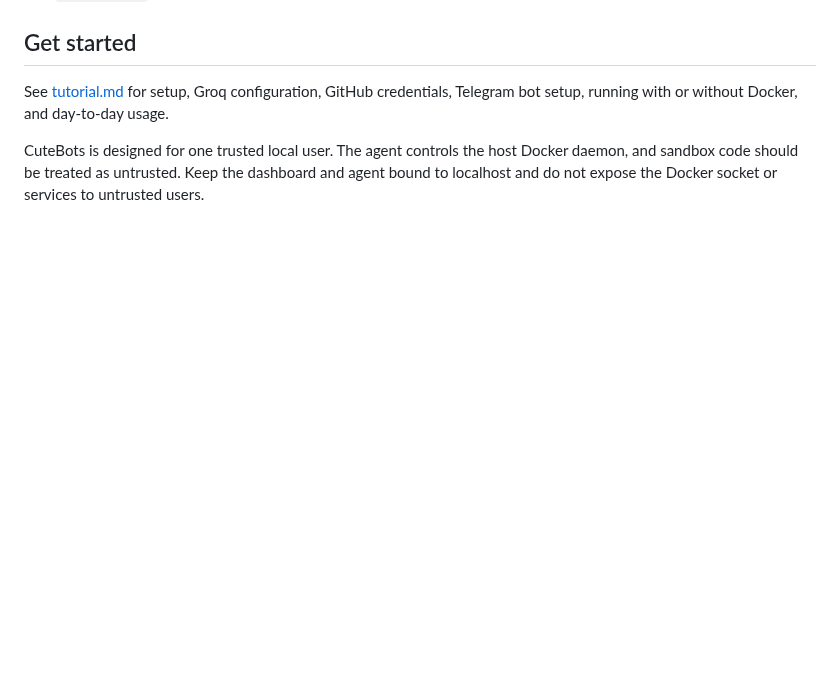
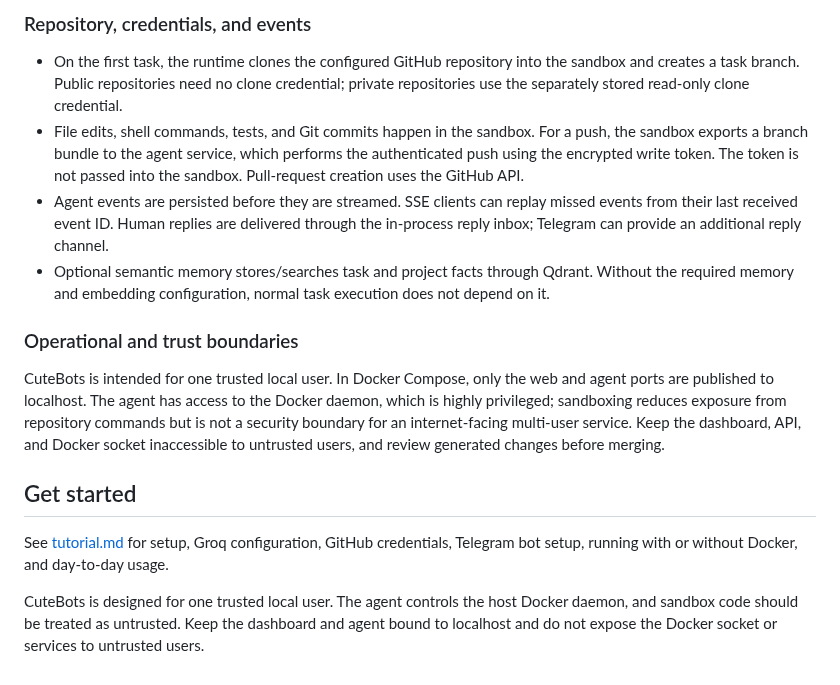
Before and after one commit to Suraj-xaosi/CuteBots, a Markdown page: README.md, the part around one of its changes. GitHub-like rendering; blank space fills up the shorter version.

```diff
--- a/README.md
+++ b/README.md
@@ -14,3 +75,14 @@ The agent can work against GitHub repositories, make changes in a per-project sa
+### Repository, credentials, and events
+
+- On the first task, the runtime clones the configured GitHub repository into the sandbox and creates a task branch. Public repositories need no clone credential; private repositories use the separately stored read-only clone credential.
+- File edits, shell commands, tests, and Git commits happen in the sandbox. For a push, the sandbox exports a branch bundle to the agent service, which performs the authenticated push using the encrypted write token. The token is not passed into the sandbox. Pull-request creation uses the GitHub API.
+- Agent events are persisted before they are streamed. SSE clients can replay missed events from their last received event ID. Human replies are delivered through the in-process reply inbox; Telegram can provide an additional reply channel.
+- Optional semantic memory stores/searches task and project facts through Qdrant. Without the required memory and embedding configuration, normal task execution does not depend on it.
+
+### Operational and trust boundaries
+
+CuteBots is intended for one trusted local user. In Docker Compose, only the web and agent ports are published to localhost. The agent has access to the Docker daemon, which is highly privileged; sandboxing reduces exposure from repository commands but is not a security boundary for an internet-facing multi-user service. Keep the dashboard, API, and Docker socket inaccessible to untrusted users, and review generated changes before merging.
+
 ## Get started
 
 See [tutorial.md](./tutorial.md) for setup, Groq configuration, GitHub credentials, Telegram bot setup, running with or without Docker, and day-to-day usage.
```
Also changed, not shown: other parts of README.md (+61 -0 lines), system-design.png (added), 2 other files.
